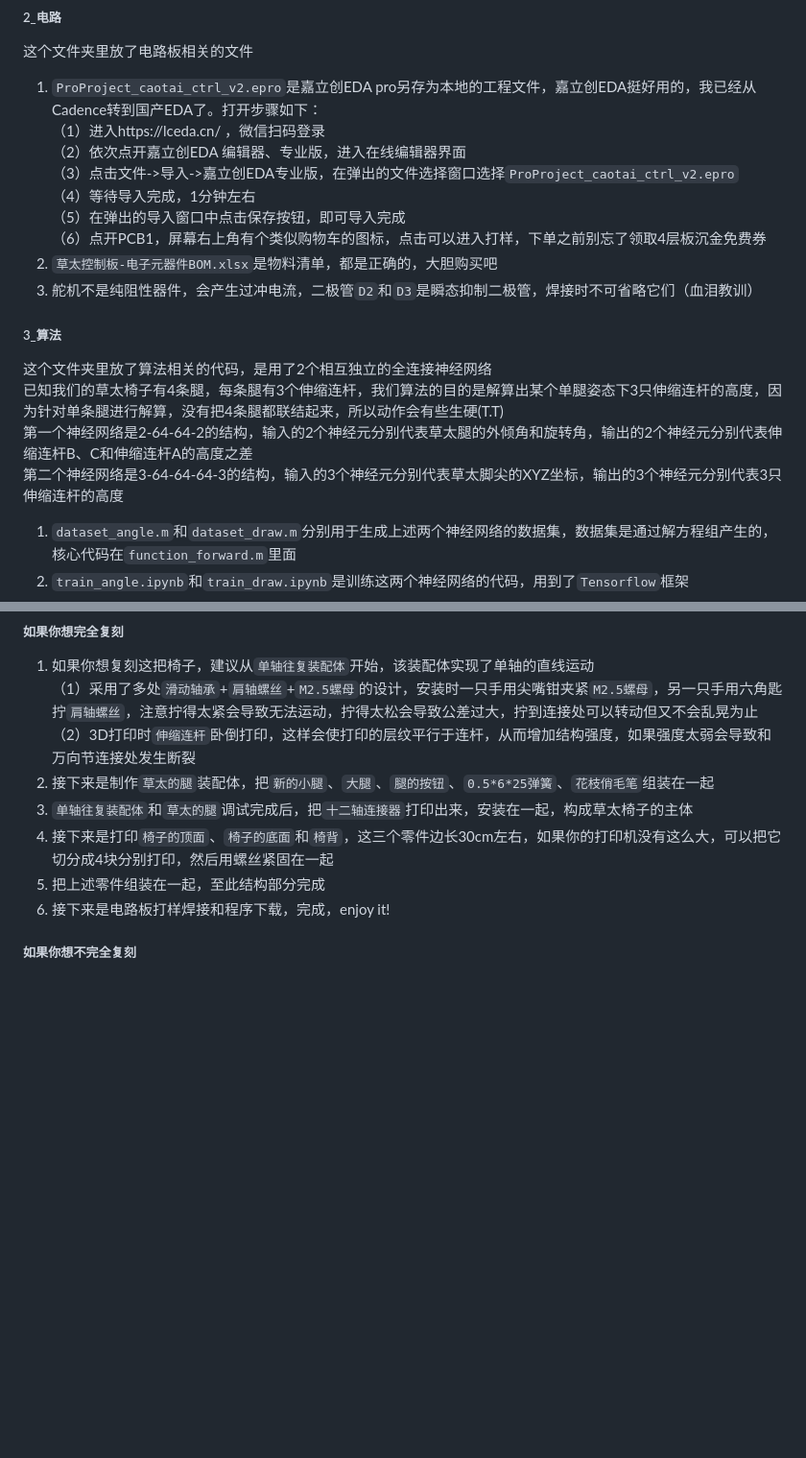
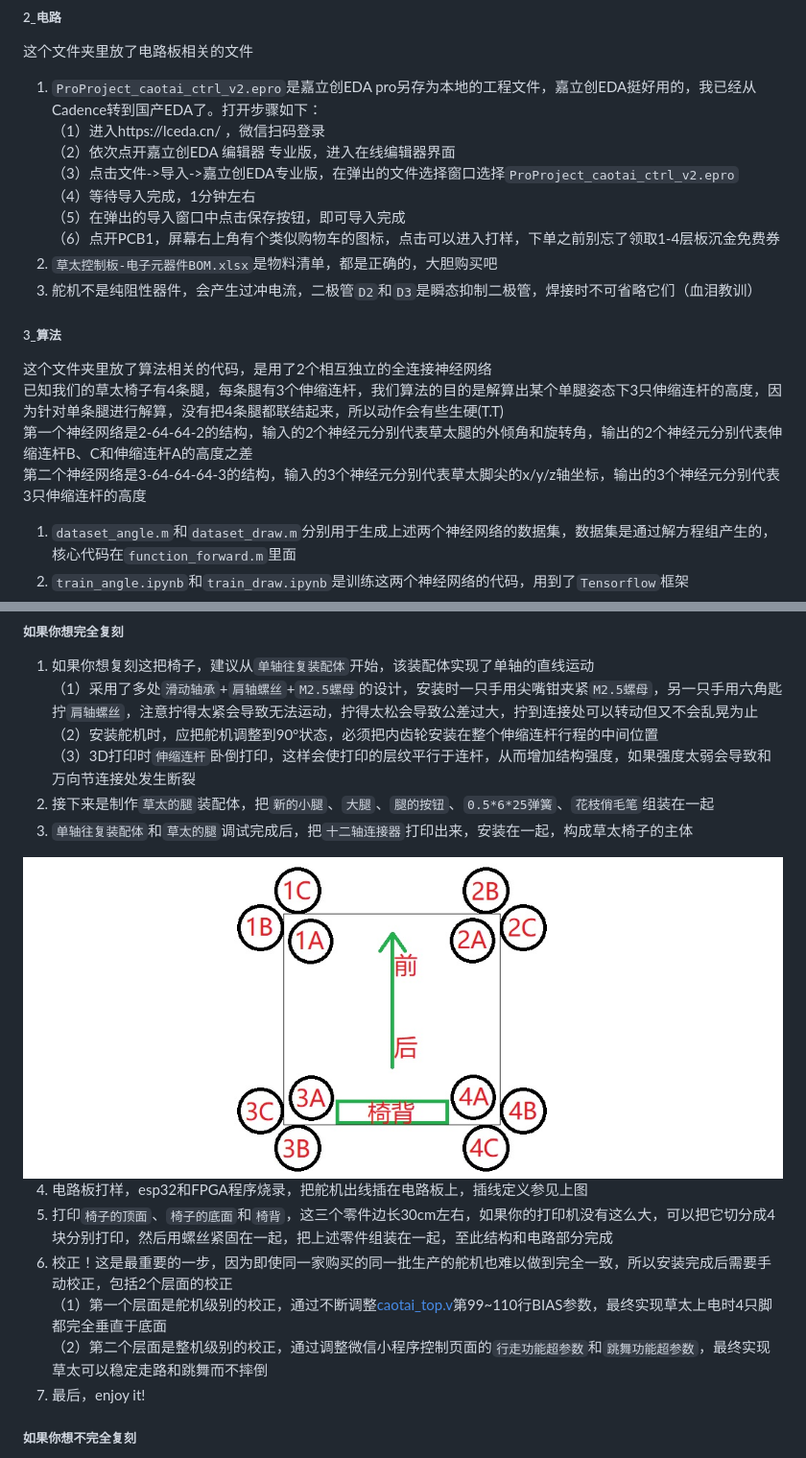
Before and after one commit to cy2016-1/CaotaiSystem, a Markdown page: README.md, 2 parts joined by grey strips. Shown: that part at 96% size. Rendered like a GitHub page; pictures changed too: 4_FPGA/伸缩连杆编号的软件定义.jpg (added); blank space fills up the shorter version.

Commit message:
增加复刻说明

```diff
--- a/README.md
+++ b/README.md
@@ -21,11 +21,11 @@
 这个文件夹里放了电路板相关的文件
 1.  `ProProject_caotai_ctrl_v2.epro`是嘉立创EDA pro另存为本地的工程文件，嘉立创EDA挺好用的，我已经从Cadence转到国产EDA了。打开步骤如下：
 （1）进入https://lceda.cn/ ，微信扫码登录
-（2）依次点开嘉立创EDA 编辑器、专业版，进入在线编辑器界面
+（2）依次点开嘉立创EDA 编辑器 专业版，进入在线编辑器界面
 （3）点击文件->导入->嘉立创EDA专业版，在弹出的文件选择窗口选择`ProProject_caotai_ctrl_v2.epro`
 （4）等待导入完成，1分钟左右
 （5）在弹出的导入窗口中点击保存按钮，即可导入完成
-（6）点开PCB1，屏幕右上角有个类似购物车的图标，点击可以进入打样，下单之前别忘了领取4层板沉金免费券
+（6）点开PCB1，屏幕右上角有个类似购物车的图标，点击可以进入打样，下单之前别忘了领取1-4层板沉金免费券
 2.  `草太控制板-电子元器件BOM.xlsx`是物料清单，都是正确的，大胆购买吧
 3.  舵机不是纯阻性器件，会产生过冲电流，二极管`D2`和`D3`是瞬态抑制二极管，焊接时不可省略它们（血泪教训）
 
@@ -34,7 +34,7 @@
 这个文件夹里放了算法相关的代码，是用了2个相互独立的全连接神经网络
 已知我们的草太椅子有4条腿，每条腿有3个伸缩连杆，我们算法的目的是解算出某个单腿姿态下3只伸缩连杆的高度，因为针对单条腿进行解算，没有把4条腿都联结起来，所以动作会有些生硬(T.T)
 第一个神经网络是2-64-64-2的结构，输入的2个神经元分别代表草太腿的外倾角和旋转角，输出的2个神经元分别代表伸缩连杆B、C和伸缩连杆A的高度之差
-第二个神经网络是3-64-64-64-3的结构，输入的3个神经元分别代表草太脚尖的XYZ坐标，输出的3个神经元分别代表3只伸缩连杆的高度
+第二个神经网络是3-64-64-64-3的结构，输入的3个神经元分别代表草太脚尖的x/y/z轴坐标，输出的3个神经元分别代表3只伸缩连杆的高度
 1.  `dataset_angle.m`和`dataset_draw.m`分别用于生成上述两个神经网络的数据集，数据集是通过解方程组产生的，核心代码在`function_forward.m`里面
 2.  `train_angle.ipynb`和`train_draw.ipynb`是训练这两个神经网络的代码，用到了`Tensorflow`框架
 3.  `eval_angle.m`和`eval_draw.m`用于评估这两个神经网络的精度，包括浮点精度和在FPGA实现时的定点精度
@@ -69,12 +69,19 @@
 
 1.  如果你想复刻这把椅子，建议从`单轴往复装配体`开始，该装配体实现了单轴的直线运动
 （1）采用了多处`滑动轴承`+`肩轴螺丝`+`M2.5螺母`的设计，安装时一只手用尖嘴钳夹紧`M2.5螺母`，另一只手用六角匙拧`肩轴螺丝`，注意拧得太紧会导致无法运动，拧得太松会导致公差过大，拧到连接处可以转动但又不会乱晃为止
-（2）3D打印时`伸缩连杆`卧倒打印，这样会使打印的层纹平行于连杆，从而增加结构强度，如果强度太弱会导致和万向节连接处发生断裂
+（2）安装舵机时，应把舵机调整到90°状态，必须把内齿轮安装在整个伸缩连杆行程的中间位置
+（3）3D打印时`伸缩连杆`卧倒打印，这样会使打印的层纹平行于连杆，从而增加结构强度，如果强度太弱会导致和万向节连接处发生断裂
 2.  接下来是制作`草太的腿`装配体，把`新的小腿`、`大腿`、`腿的按钮`、`0.5*6*25弹簧`、`花枝俏毛笔`组装在一起
 3.  `单轴往复装配体`和`草太的腿`调试完成后，把`十二轴连接器`打印出来，安装在一起，构成草太椅子的主体
-4.  接下来是打印`椅子的顶面`、`椅子的底面`和`椅背`，这三个零件边长30cm左右，如果你的打印机没有这么大，可以把它切分成4块分别打印，然后用螺丝紧固在一起
-5.  把上述零件组装在一起，至此结构部分完成
-6.  接下来是电路板打样焊接和程序下载，完成，enjoy it!
+
+<img src='4_FPGA/伸缩连杆编号的软件定义.jpg'/>
+
+4.  电路板打样，esp32和FPGA程序烧录，把舵机出线插在电路板上，插线定义参见上图
+5.  打印`椅子的顶面`、`椅子的底面`和`椅背`，这三个零件边长30cm左右，如果你的打印机没有这么大，可以把它切分成4块分别打印，然后用螺丝紧固在一起，把上述零件组装在一起，至此结构和电路部分完成
+6.  校正！这是最重要的一步，因为即使同一家购买的同一批生产的舵机也难以做到完全一致，所以安装完成后需要手动校正，包括2个层面的校正
+（1）第一个层面是舵机级别的校正，通过不断调整[caotai_top.v](4_FPGA/caotai_v1_0_TangPrimer_EG4S20BG256/rtl/caotai_top.v)第99~110行BIAS参数，最终实现草太上电时4只脚都完全垂直于底面
+（2）第二个层面是整机级别的校正，通过调整微信小程序控制页面的`行走功能超参数`和`跳舞功能超参数`，最终实现草太可以稳定走路和跳舞而不摔倒
+7.  最后，enjoy it!
 
 ##### 如果你想不完全复刻
 
```
